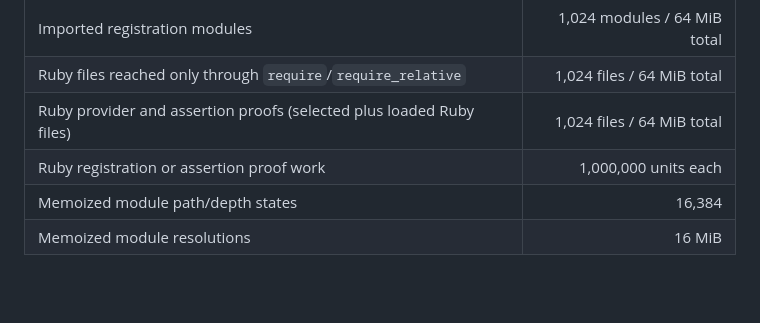
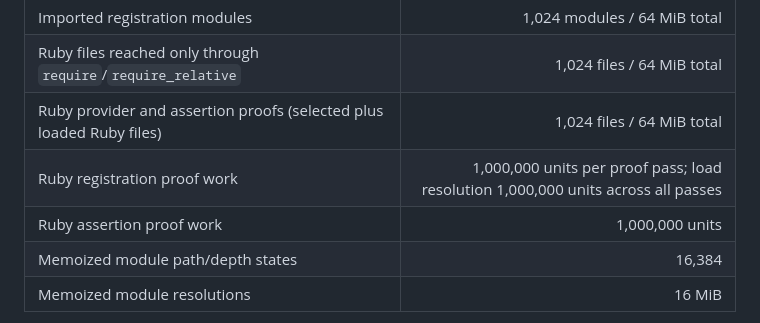
Before and after one commit to figueiredoluiz/cuke-dedup, a Markdown page: docs/safety-and-limitations.md, the part around the change. Rendered like a GitHub page; blank space fills up the shorter version.

Commit message:
docs(limits): state the registration proof limit per pass

```diff
--- a/docs/safety-and-limitations.md
+++ b/docs/safety-and-limitations.md
@@ -59,7 +59,8 @@ when CI must reject degraded analysis.
 | Imported registration modules | 1,024 modules / 64 MiB total |
 | Ruby files reached only through `require`/`require_relative` | 1,024 files / 64 MiB total |
 | Ruby provider and assertion proofs (selected plus loaded Ruby files) | 1,024 files / 64 MiB total |
-| Ruby registration or assertion proof work | 1,000,000 units each |
+| Ruby registration proof work | 1,000,000 units per proof pass; load resolution 1,000,000 units across all passes |
+| Ruby assertion proof work | 1,000,000 units |
 | Memoized module path/depth states | 16,384 |
 | Memoized module resolutions | 16 MiB |
 
```
